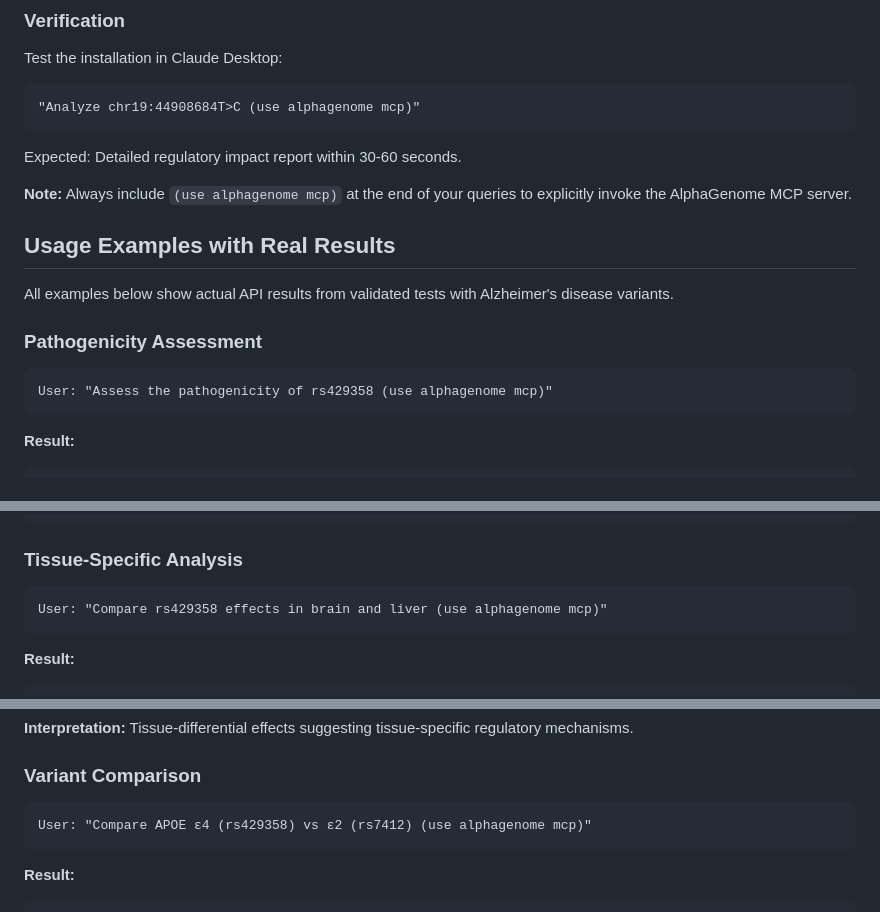
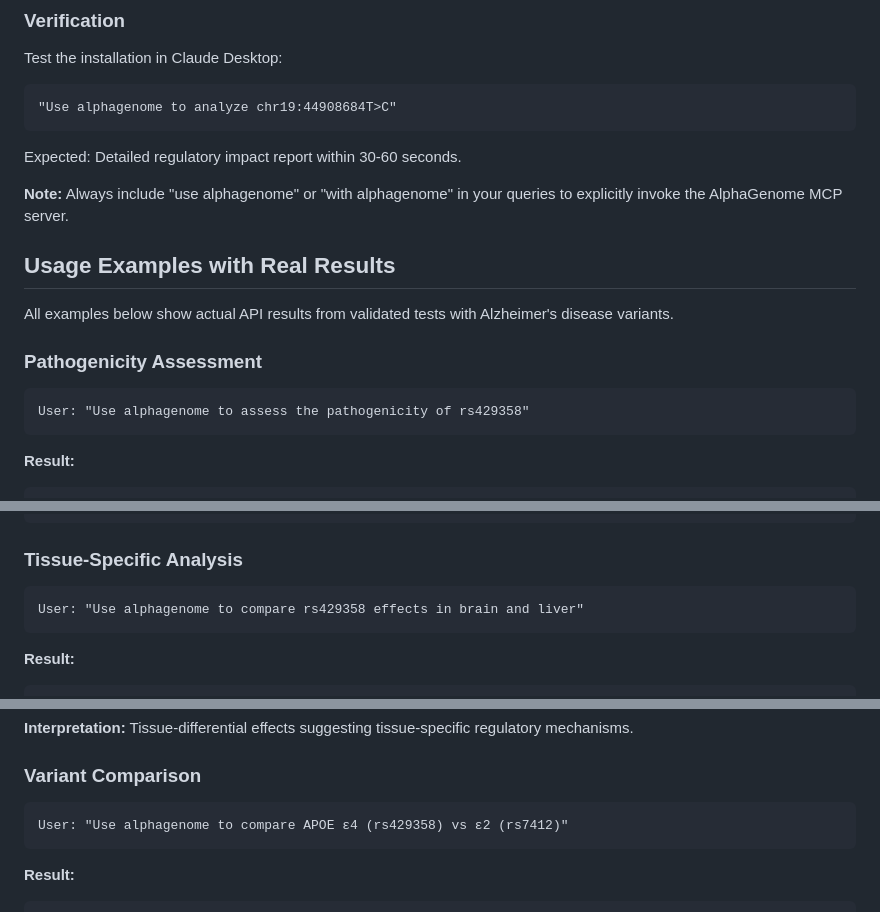
Before and after one commit to taehojo/alphagenome-mcp, a Markdown page: README.md, 3 parts joined by grey strips. GitHub-like rendering.

````diff
--- a/README.md
+++ b/README.md
@@ -227,12 +227,12 @@ Or use command-line argument:
 
 Test the installation in Claude Desktop:
 ```
-"Analyze chr19:44908684T>C (use alphagenome mcp)"
+"Use alphagenome to analyze chr19:44908684T>C"
 ```
 
 Expected: Detailed regulatory impact report within 30-60 seconds.
 
-**Note:** Always include `(use alphagenome mcp)` at the end of your queries to explicitly invoke the AlphaGenome MCP server.
+**Note:** Always include "use alphagenome" or "with alphagenome" in your queries to explicitly invoke the AlphaGenome MCP server.
 
 ## Usage Examples with Real Results
 
@@ -240,7 +240,7 @@ All examples below show actual API results from validated tests with Alzheimer's
 
 ### Pathogenicity Assessment
 ```
-User: "Assess the pathogenicity of rs429358 (use alphagenome mcp)"
+User: "Use alphagenome to assess the pathogenicity of rs429358"
 ```
 **Result:**
 ```json
@@ -259,7 +259,7 @@ User: "Assess the pathogenicity of rs429358 (use alphagenome mcp)"
 
 ### Tissue-Specific Analysis
 ```
-User: "Compare rs429358 effects in brain and liver (use alphagenome mcp)"
+User: "Use alphagenome to compare rs429358 effects in brain and liver"
 ```
 **Result:**
 ```json
@@ -278,7 +278,7 @@ User: "Compare rs429358 effects in brain and liver (use alphagenome mcp)"
 
 ### Variant Comparison
 ```
-User: "Compare APOE ε4 (rs429358) vs ε2 (rs7412) (use alphagenome mcp)"
+User: "Use alphagenome to compare APOE ε4 (rs429358) vs ε2 (rs7412)"
 ```
 **Result:**
 ```json
````
Also changed, not shown: other parts of README.md (+25 -25 lines).
